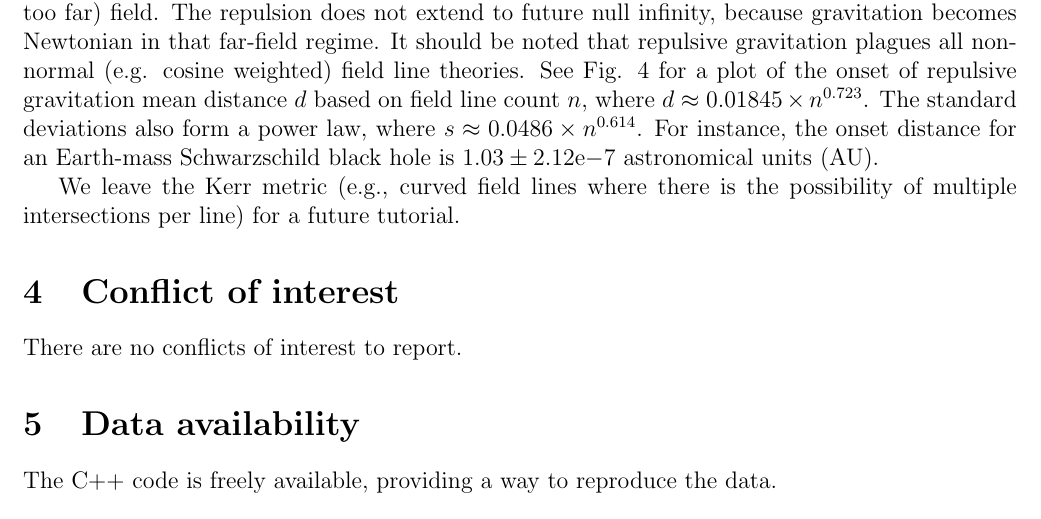
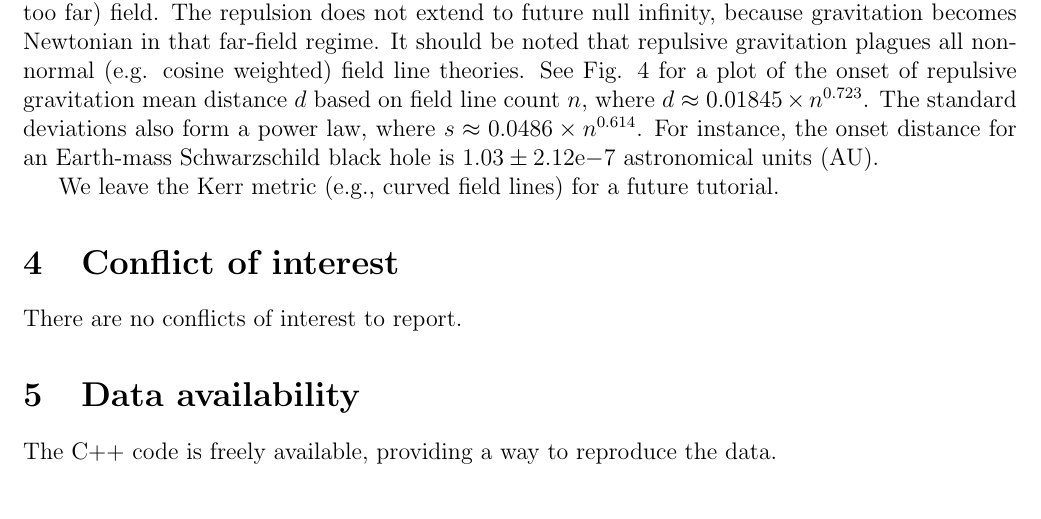
Before and after one commit to sjhalayka/papers, a LaTeX paper (up_close_newtonian/bezier_escape.tex): part of page 4 of 6, cut so that both start at the same text. Compiled offline with pdfLaTeX.

Commit message:
Add files via upload

```diff
--- a/up_close_newtonian/bezier_escape.tex
+++ b/up_close_newtonian/bezier_escape.tex
@@ -217,7 +217,7 @@ See Fig. 4 for a plot of the onset of repulsive gravitation mean distance $d$ ba
 The standard deviations also form a power law, where $s \approx  0.0486 \times n^{0.614}$.
 For instance, the onset distance for an Earth-mass Schwarzschild black hole is $1.03 \pm 2.12\mathrm{e}{-7}$ astronomical units (AU).
 
-We leave the Kerr metric (e.g., curved field lines where there is the possibility of multiple intersections per line) for a future tutorial.
+We leave the Kerr metric (e.g., curved field lines) for a future tutorial.
 
 
 
```
Also changed, not shown: up_close_newtonian/bezier_escape.pdf.
